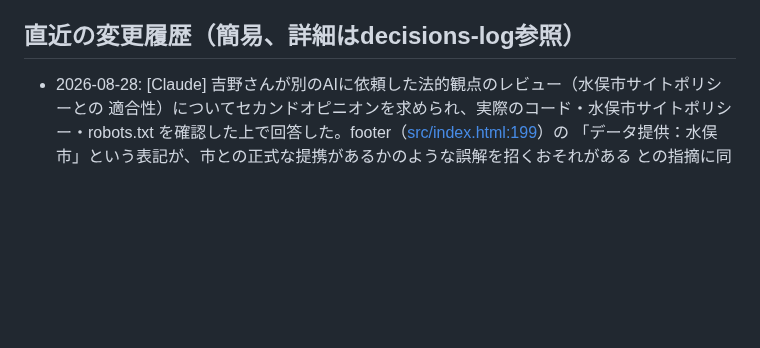
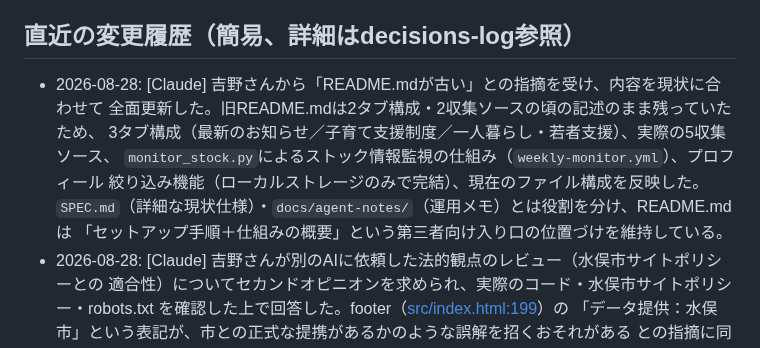
Before and after one commit to yyymkto/minamata-support-portal, a Markdown page: docs/agent-notes/CURRENT_STATUS.md, the part around the change. Drawn GitHub-style; blank space fills up the shorter version.

```diff
--- a/docs/agent-notes/CURRENT_STATUS.md
+++ b/docs/agent-notes/CURRENT_STATUS.md
@@ -112,6 +112,13 @@ minamata-support-portal
 
 ## 直近の変更履歴（簡易、詳細はdecisions-log参照）
 
+- 2026-08-28: [Claude] 吉野さんから「README.mdが古い」との指摘を受け、内容を現状に合わせて
+  全面更新した。旧README.mdは2タブ構成・2収集ソースの頃の記述のまま残っていたため、
+  3タブ構成（最新のお知らせ／子育て支援制度／一人暮らし・若者支援）、実際の5収集ソース、
+  `monitor_stock.py`によるストック情報監視の仕組み（`weekly-monitor.yml`）、プロフィール
+  絞り込み機能（ローカルストレージのみで完結）、現在のファイル構成を反映した。
+  `SPEC.md`（詳細な現状仕様）・`docs/agent-notes/`（運用メモ）とは役割を分け、README.mdは
+  「セットアップ手順＋仕組みの概要」という第三者向け入り口の位置づけを維持している。
 - 2026-08-28: [Claude] 吉野さんが別のAIに依頼した法的観点のレビュー（水俣市サイトポリシーとの
   適合性）についてセカンドオピニオンを求められ、実際のコード・水俣市サイトポリシー・robots.txt
   を確認した上で回答した。footer（[src/index.html:199](../../src/index.html#L199)）の
```
Also changed, not shown: README.md (+48 -8 lines).
